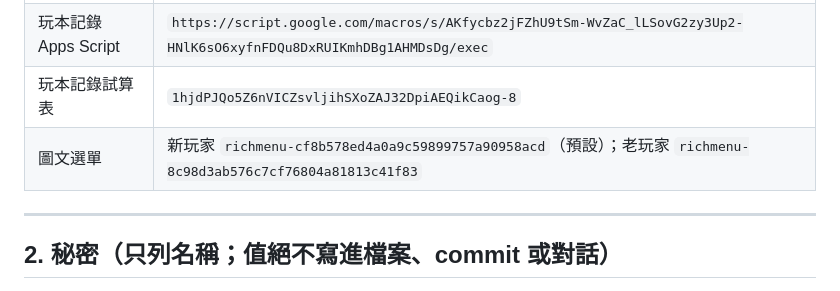
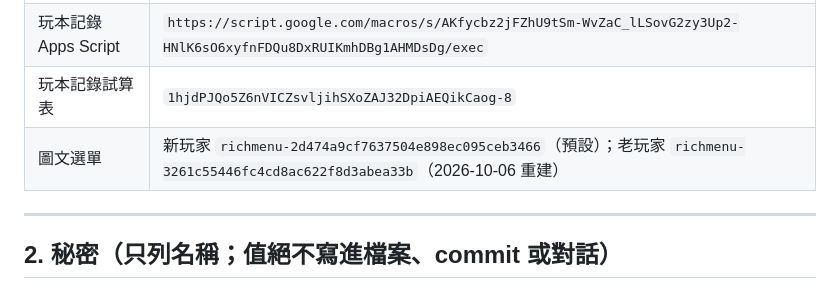
Before and after one commit to cj2vum4/starfish-booking-system, a Markdown page: docs/HANDOFF.md, the part around the change. Rendered like a GitHub page.

Commit message:
Record menu rebuild
Co-Authored-By: Claude Opus 5.5 <noreply@anthropic.com>

```diff
--- a/docs/HANDOFF.md
+++ b/docs/HANDOFF.md
@@ -49,7 +49,7 @@
 | Google 服務帳戶 | `starfish-freebusy@larpyoutube.iam.gserviceaccount.com`（專案 `larpyoutube`） |
 | 玩本記錄 Apps Script | `https://script.google.com/macros/s/AKfycbz2jFZhU9tSm-WvZaC_lLSovG2zy3Up2-HNlK6sO6xyfnFDQu8DxRUIKmhDBg1AHMDsDg/exec` |
 | 玩本記錄試算表 | `1hjdPJQo5Z6nVICZsvljihSXoZAJ32DpiAEQikCaog-8` |
-| 圖文選單 | 新玩家 `richmenu-cf8b578ed4a0a9c59899757a90958acd`（預設）；老玩家 `richmenu-8c98d3ab576c7cf76804a81813c41f83` |
+| 圖文選單 | 新玩家 `richmenu-2d474a9cf7637504e898ec095ceb3466`（預設）；老玩家 `richmenu-3261c55446fc4cd8ac622f8d3abea33b`（2026-10-06 重建） |
 
 ---
 
```
Also changed, not shown: docs/PROGRESS.md (+1 -0 lines).
